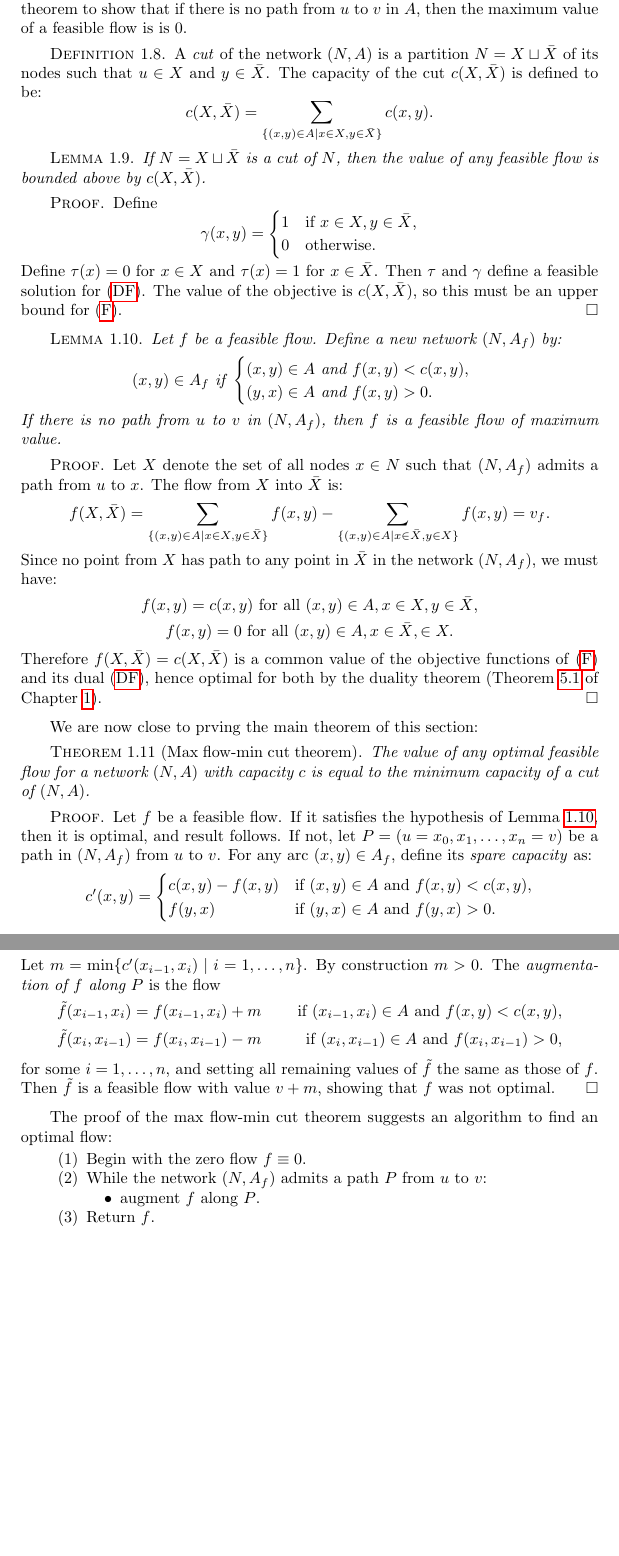
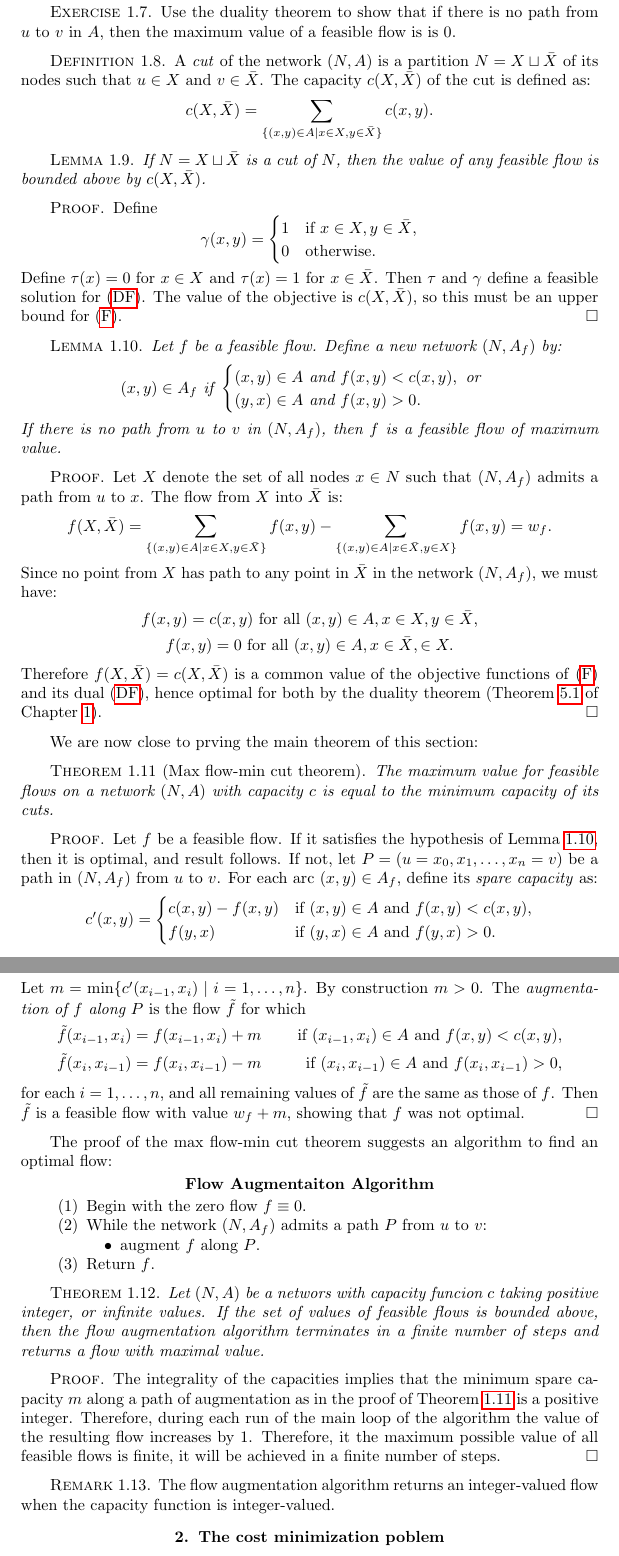
Before and after one commit to amriprasad/lpcomb, a LaTeX thesis (notes/lpcomb.tex): two parts of pages 19 and 20 of 21, joined at a grey line, cut so that both start at the same text, the shorter picture padded with empty space. Compiled offline with pdfLaTeX.

Commit message:
max-flow-min-cut

```diff
--- a/notes/lpcomb.tex
+++ b/notes/lpcomb.tex
@@ -1029,12 +1033,11 @@ and objective:
   \end{displaymath}
 \end{definition}
 \begin{exercise}
-  Assume that $c(x,y)>0$ for all $(x,y)\in A$.
   Use the duality theorem to show that if there is no path from $u$ to $v$ in $A$, then the maximum value of a feasible flow is is $0$.
 \end{exercise}
 \begin{definition}
-  A \emph{cut} of the network $(N,A)$ is a partition $N=X\sqcup \bar X$ of its nodes such that $u\in X$ and $y\in \bar X$.
-  The capacity of the cut $c(X,\bar X)$ is defined to be:
+  A \emph{cut} of the network $(N,A)$ is a partition $N=X\sqcup \bar X$ of its nodes such that $u\in X$ and $v\in \bar X$.
+  The capacity $c(X,\bar X)$ of the cut is defined as:
   \begin{displaymath}
     c(X,\bar X) = \sum_{\{(x,y)\in A\mid x\in X,y\in \bar X\}} c(x,y).
   \end{displaymath}
@@ -1062,7 +1065,7 @@ and objective:
   \begin{displaymath}
     (x,y) \in A_f \text{ if }
     \begin{cases}
-      (x,y)\in A \text{ and } f(x,y)<c(x,y),\\
+      (x,y)\in A \text{ and } f(x,y)<c(x,y), \text{ or}\\
       (y,x)\in A \text{ and } f(x,y)>0.
     \end{cases}
   \end{displaymath}
@@ -1072,7 +1075,7 @@ and objective:
   Let $X$ denote the set of all nodes $x\in N$ such that $(N,A_f)$ admits a path from $u$ to $x$.
   The flow from $X$ into $\bar X$ is:
   \begin{displaymath}
-    f(X,\bar X) = \sum_{\{(x,y)\in A\mid x\in X,y\in \bar X\}} f(x,y)-\sum_{\{(x,y)\in A\mid x\in \bar X,y\in X\}} f(x,y) = v_f.
+    f(X,\bar X) = \sum_{\{(x,y)\in A\mid x\in X,y\in \bar X\}} f(x,y)-\sum_{\{(x,y)\in A\mid x\in \bar X,y\in X\}} f(x,y) = w_f.
   \end{displaymath}
   Since no point from $X$ has path to any point in $\bar X$ in the network $(N,A_f)$, we must have:
   \begin{gather*}
@@ -1085,13 +1088,13 @@ We are now close to prving the main theorem of this section:
 \begin{theorem}
   [Max flow-min cut theorem]
   \label{theorem:max-flow-min-cut}
-  The value of any optimal feasible flow for a network $(N,A)$ with capacity $c$ is equal to the minimum capacity of a cut of $(N,A)$.
+  The maximum value for feasible flows on a network $(N,A)$ with capacity $c$ is equal to the minimum capacity of its cuts.
 \end{theorem}
 \begin{proof}
   Let $f$ be a feasible flow.
   If it satisfies the hypothesis of Lemma~\ref{lemma:augmentation}, then it is optimal, and result follows.
   If not, let $P=(u=x_0,x_1,\dotsc,x_n=v)$ be a path in $(N,A_f)$ from $u$ to $v$.
-  For any arc $(x,y)\in A_f$, define its \emph{spare capacity} as:
+  For each arc $(x,y)\in A_f$, define its \emph{spare capacity} as:
   \begin{displaymath}
     c'(x,y) =
     \begin{cases}
@@ -1101,15 +1104,18 @@ We are now close to prving the main theorem of this section:
   \end{displaymath}
   Let $m=\min\{c'(x_{i-1},x_i)\mid i=1,\dotsc,n\}$.
   By construction $m>0$.
-  The \emph{augmentation of $f$ along $P$} is the flow
+  The \emph{augmentation of $f$ along $P$} is the flow $\tilde f$ for which
   \begin{align*}
     \tilde f(x_{i-1},x_i) & = f(x_{i-1},x_i) + m &\text{if $(x_{i-1},x_i)\in A$ and $f(x,y)<c(x,y)$},\\
     \tilde f(x_i,x_{i-1}) & = f(x_i,x_{i-1}) - m & \text{if $(x_i,x_{i-1})\in A$ and $f(x_i,x_{i-1})>0$},
   \end{align*}
-  for some $i=1,\dotsc,n$, and setting all remaining values of $\tilde f$ the same as those of $f$.
-  Then $\tilde f$ is a feasible flow with value $v+m$, showing that $f$ was not optimal.
+  for each $i=1,\dotsc,n$, and all remaining values of $\tilde f$ are the same as those of $f$.
+  Then $\tilde f$ is a feasible flow with value $w_f+m$, showing that $f$ was not optimal.
 \end{proof}
 The proof of the max flow-min cut theorem suggests an algorithm to find an optimal flow:
+\begin{center}
+  \textbf{Flow Augmentaiton Algorithm}
+\end{center}
 \begin{enumerate}
 \item Begin with the zero flow $f\equiv 0$.
 \item While the network $(N,A_f)$ admits a path $P$ from $u$ to $v$:
@@ -1118,6 +1124,21 @@ The proof of the max flow-min cut theorem suggests an algorithm to find an optim
   \end{itemize}
 \item Return $f$.
 \end{enumerate}
+\begin{theorem}
+  Let $(N,A)$ be a networs with capacity funcion $c$ taking positive integer, or infinite values.
+  If the set of values of feasible flows is bounded above, then the flow augmentation algorithm terminates in a finite number of steps and returns a flow with maximal value.
+\end{theorem}
+\begin{proof}
+  The integrality of the capacities implies that the minimum spare capacity $m$ along a path of augmentation as in the proof of Theorem~\ref{theorem:max-flow-min-cut} is a positive integer.
+  Therefore, during each run of the main loop of the algorithm the value of the resulting flow increases by $1$.
+  Therefore, it the maximum possible value of all feasible flows is finite, it will be achieved in a finite number of steps.
+\end{proof}
+\begin{remark}
+  The flow augmentation algorithm returns an integer-valued flow when the capacity function is integer-valued.
+\end{remark}
+\section{The cost minimization poblem}
+\label{sec:cost-minim-pobl}
+
 \bibliographystyle{abbrv}
 \bibliography{refs}
 \end{document}
```
Also changed, not shown: notes/lpcomb.bbl, notes/lpcomb.pdf, notes/lpcomb.tex (26 more changed lines), 1 other file.
